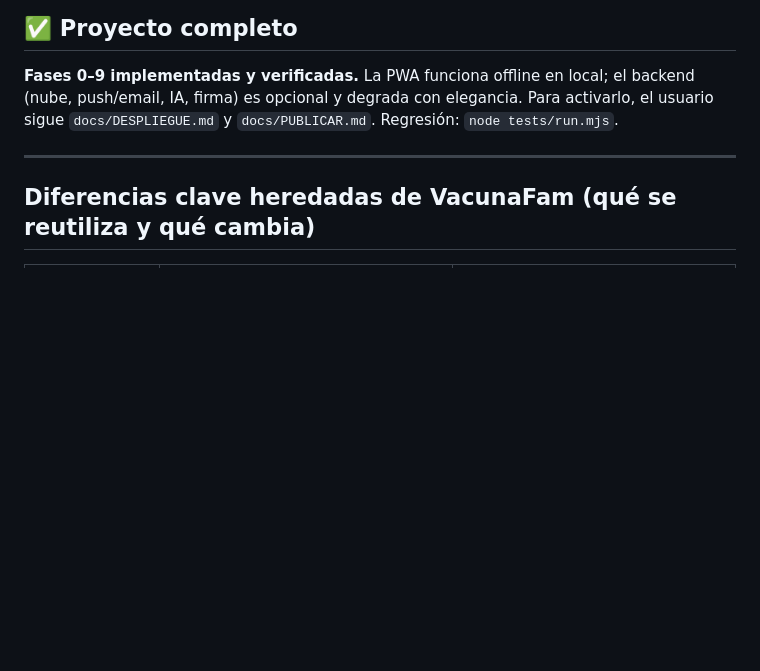
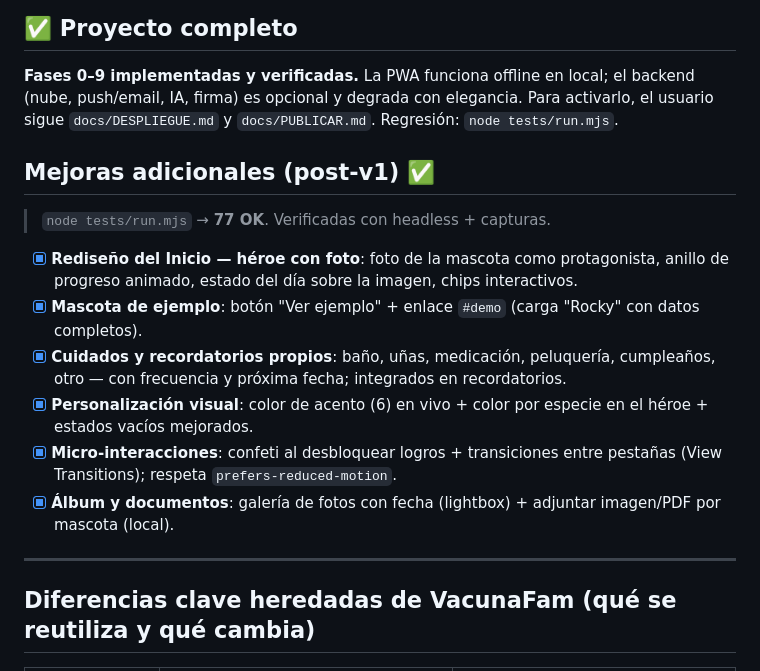
Before and after one commit to jaideramado52-sys/vacupet, a Markdown page: docs/ROADMAP.md, the part around the change. GitHub-like rendering; blank space fills up the shorter version.

Commit message:
docs: registrar mejoras post-v1 en el ROADMAP
Co-Authored-By: Claude Opus 4.8 (1M context) <noreply@anthropic.com>

```diff
--- a/docs/ROADMAP.md
+++ b/docs/ROADMAP.md
@@ -127,6 +127,16 @@ Objetivo: un carné que un veterinario o aduana pueda confiar.
 (nube, push/email, IA, firma) es opcional y degrada con elegancia. Para activarlo, el usuario
 sigue `docs/DESPLIEGUE.md` y `docs/PUBLICAR.md`. Regresión: `node tests/run.mjs`.
 
+## Mejoras adicionales (post-v1) ✅
+> `node tests/run.mjs` → **77 OK**. Verificadas con headless + capturas.
+
+- [x] **Rediseño del Inicio — héroe con foto**: foto de la mascota como protagonista, anillo de progreso animado, estado del día sobre la imagen, chips interactivos.
+- [x] **Mascota de ejemplo**: botón "Ver ejemplo" + enlace `#demo` (carga "Rocky" con datos completos).
+- [x] **Cuidados y recordatorios propios**: baño, uñas, medicación, peluquería, cumpleaños, otro — con frecuencia y próxima fecha; integrados en recordatorios.
+- [x] **Personalización visual**: color de acento (6) en vivo + color por especie en el héroe + estados vacíos mejorados.
+- [x] **Micro-interacciones**: confeti al desbloquear logros + transiciones entre pestañas (View Transitions); respeta `prefers-reduced-motion`.
+- [x] **Álbum y documentos**: galería de fotos con fecha (lightbox) + adjuntar imagen/PDF por mascota (local).
+
 ---
 
 ## Diferencias clave heredadas de VacunaFam (qué se reutiliza y qué cambia)
```
